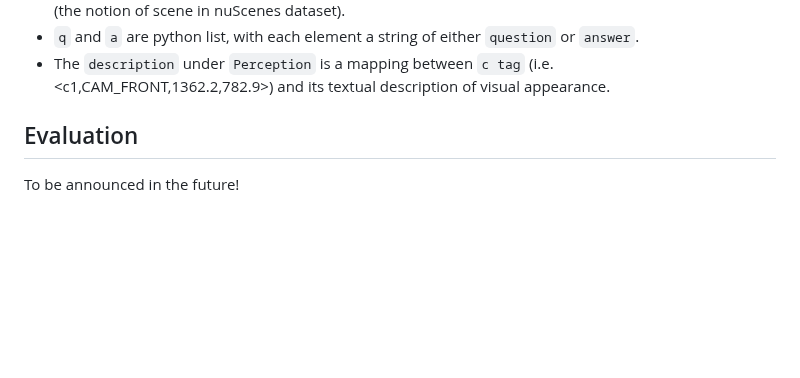
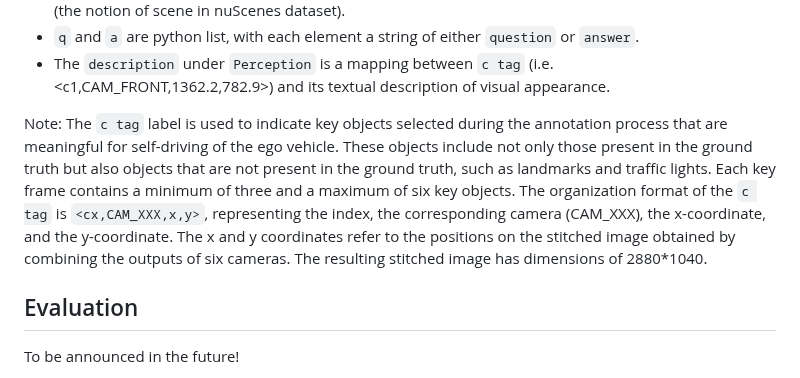
Before and after one commit to QIU023/DriveLM_VLM_Project, a Markdown page: docs/getting_started.md, the part around the change. GitHub-like rendering; blank space fills up the shorter version.

```diff
--- a/docs/getting_started.md
+++ b/docs/getting_started.md
@@ -77,7 +77,7 @@ train.json
 - `q` and `a` are python list, with each element a string of either `question` or `answer`.
 - The `description` under `Perception` is a mapping between `c tag` (i.e. \<c1,CAM_FRONT,1362.2,782.9\>) and its textual description of visual appearance.
 
-
+Note: The `c tag` label is used to indicate key objects selected during the annotation process that are meaningful for self-driving of the ego vehicle. These objects include not only those present in the ground truth but also objects that are not present in the ground truth, such as landmarks and traffic lights. Each key frame contains a minimum of three and a maximum of six key objects. The organization format of the `c tag` is `<cx,CAM_XXX,x,y>`, representing the index, the corresponding camera (CAM_XXX), the x-coordinate, and the y-coordinate. The x and y coordinates refer to the positions on the stitched image obtained by combining the outputs of six cameras. The resulting stitched image has dimensions of 2880*1040.
 
 
 
```
